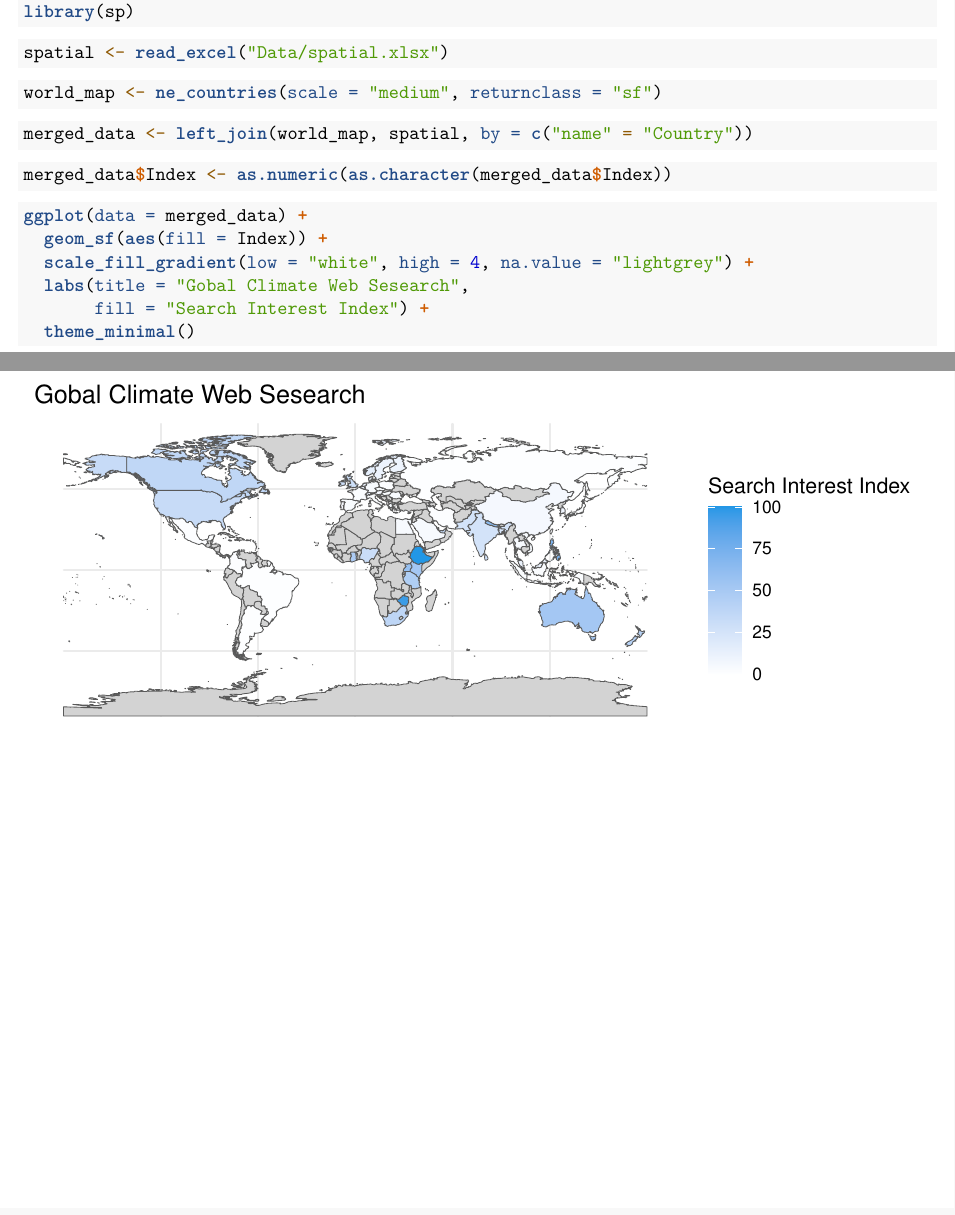
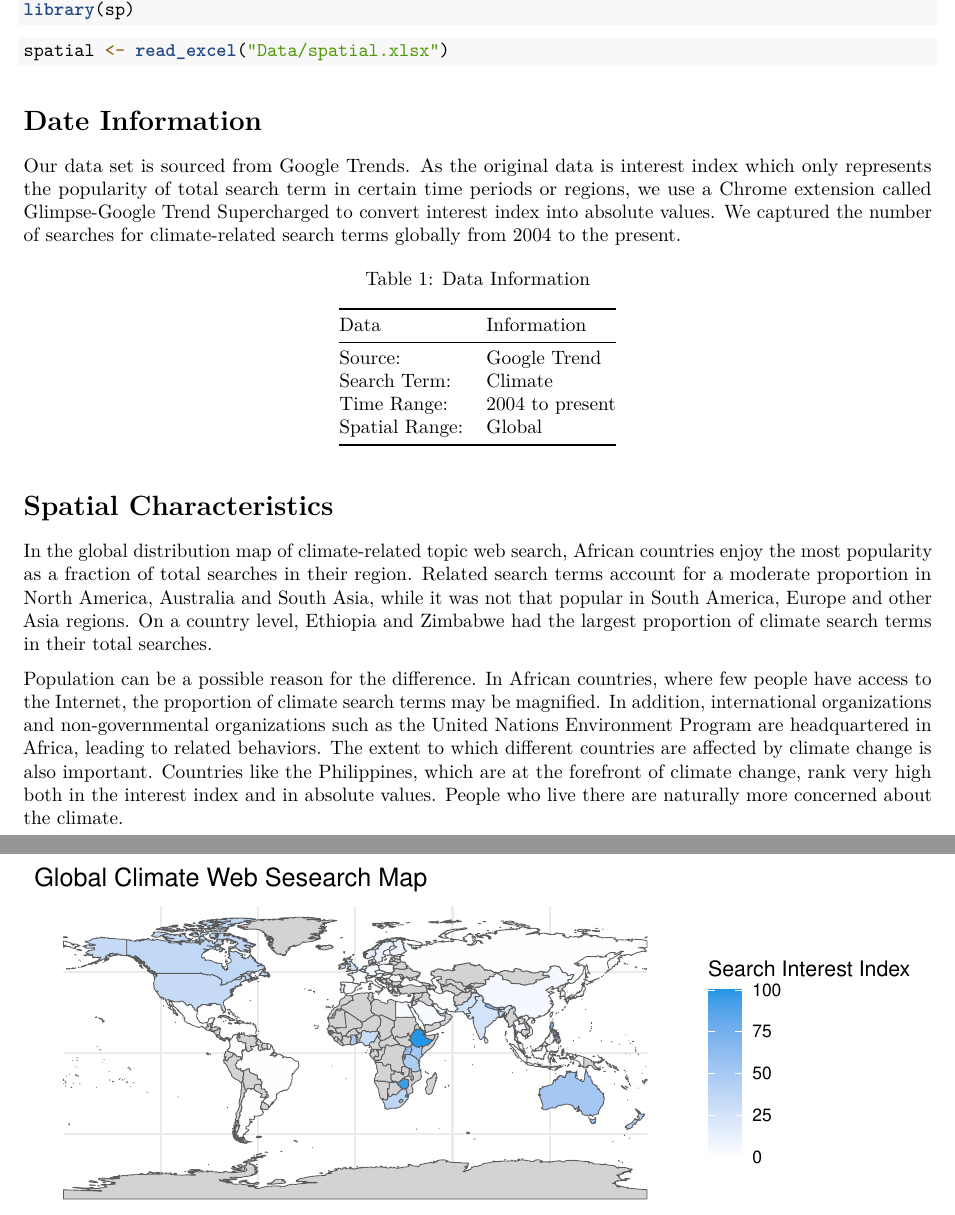
Before and after one commit to cynthiazyii/ChenjiaCynthiaWill_TSA_project, an R Markdown document (CODE/spatial.Rmd): two parts of pages 1 and 2 of 2, joined at a grey line, cut so that both start at the same text. Rendered offline with R 4.5, knitr and Pandoc, then LaTeX, with nearby package versions; common packages that the code uses without loading them are loaded.

Commit message:
data information and spatial analysis

````diff
--- a/CODE/spatial.Rmd
+++ b/CODE/spatial.Rmd
@@ -25,5 +25,7 @@ library(sp)
 spatial <- read_excel("Data/spatial.xlsx")
 ```
 
-```{r}
-world_map <- ne_countries(scale = "medium", returnclass = "sf")
+# Date Information
+Our data set is sourced from Google Trends. As the original data is interest index which only represents the popularity of total search term in certain time periods or regions, we use a Chrome extension called Glimpse-Google Trend Supercharged to convert interest index into absolute values. We captured the number of searches for climate-related search terms globally from 2004 to the present.
+
+```{r data, echo=FALSE}
@@ -30,18 +36,18 @@ world_map <- ne_countries(scale = "medium", returnclass = "sf")
 ```
 
-```{r}
+# Spatial Characteristics
+In the global distribution map of climate-related topic web search, African countries enjoy the most popularity as a fraction of total searches in their region. Related search terms account for a moderate proportion in North America, Australia and South Asia, while it was not that popular in South America, Europe and other Asia regions. On a country level, Ethiopia and Zimbabwe had the largest proportion of climate search terms in their total searches.
+
+Population can be a possible reason for the difference. In African countries, where few people have access to the Internet, the proportion of climate search terms may be magnified. In addition, international organizations and non-governmental organizations such as the United Nations Environment Program are headquartered in Africa, leading to related behaviors. The extent to which different countries are affected by climate change is also important. Countries like the Philippines, which are at the forefront of climate change, rank very high both in the interest index and in absolute values. People who live there are naturally more concerned about the climate.
+
+```{r, echo=FALSE}
+world_map <- ne_countries(scale = "medium", returnclass = "sf")
 merged_data <- left_join(world_map, spatial, by = c("name" = "Country"))
-```
-
-```{r}
 merged_data$Index <- as.numeric(as.character(merged_data$Index))
-```
-
-```{r}
 ggplot(data = merged_data) +
   geom_sf(aes(fill = Index)) +
   scale_fill_gradient(low = "white", high = 4, na.value = "lightgrey") +
-  labs(title = "Gobal Climate Web Sesearch",
+  labs(title = "Global Climate Web Sesearch Map",
        fill = "Search Interest Index") +
   theme_minimal()
 
````
Also changed, not shown: CODE/spatial.Rmd (4 more changed lines).
